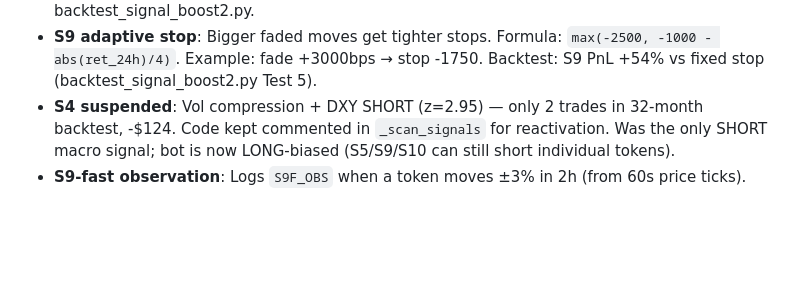
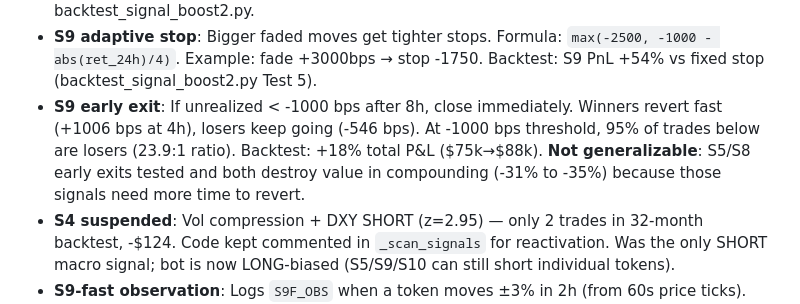
Before and after one commit to albedo83/crypto, a Markdown page: CLAUDE.md, the part around the change. GitHub-like rendering; blank space fills up the shorter version.

```diff
--- a/CLAUDE.md
+++ b/CLAUDE.md
@@ -219,6 +219,7 @@ Every 60s, the bot writes raw Hyperliquid API data to `{OUTPUT_DIR}/reversal_tic
 - **Slot reservation**: Macro signals (S1) limited to 2 slots, token signals (S5/S8/S9/S10) to 4. Token slots increased from 3→4: +157% P&L without compounding, S5 becomes top contributor. DD unchanged (-38%).
 - **S2 was removed**: Alt crash mean-reversion (z=4.00) loses in portfolio. Takes macro slots that S1/S8/S9 use better. S8 (capitulation flush) covers extreme crashes more effectively. See backtest_signal_boost2.py.
 - **S9 adaptive stop**: Bigger faded moves get tighter stops. Formula: `max(-2500, -1000 - abs(ret_24h)/4)`. Example: fade +3000bps → stop -1750. Backtest: S9 PnL +54% vs fixed stop (backtest_signal_boost2.py Test 5).
+- **S9 early exit**: If unrealized < -1000 bps after 8h, close immediately. Winners revert fast (+1006 bps at 4h), losers keep going (-546 bps). At -1000 bps threshold, 95% of trades below are losers (23.9:1 ratio). Backtest: +18% total P&L ($75k→$88k). **Not generalizable**: S5/S8 early exits tested and both destroy value in compounding (-31% to -35%) because those signals need more time to revert.
 - **S4 suspended**: Vol compression + DXY SHORT (z=2.95) — only 2 trades in 32-month backtest, -$124. Code kept commented in `_scan_signals` for reactivation. Was the only SHORT macro signal; bot is now LONG-biased (S5/S9/S10 can still short individual tokens).
 - **S9-fast observation**: Logs `S9F_OBS` when a token moves ±3% in 2h (from 60s price ticks). NOT traded — observation only. Backtest on 7 months of 1h candles: 588 trades, +88.5 bps/trade, 54% win, train+test positive. Needs 6+ months of live data before integration decision. See backtest_1h_fast.py.
 - **SHORT signals exhaustively tested**: 378 variants (backtest_short_search.py) + 150 variants (backtest_short_search2.py) — none pass z>2.0 with train+test positive. Altcoin markets have structural long bias. Only individual token fades (S9, S10) work as shorts.
```
Also changed, not shown: docs/bot.md (+1 -0 lines).
